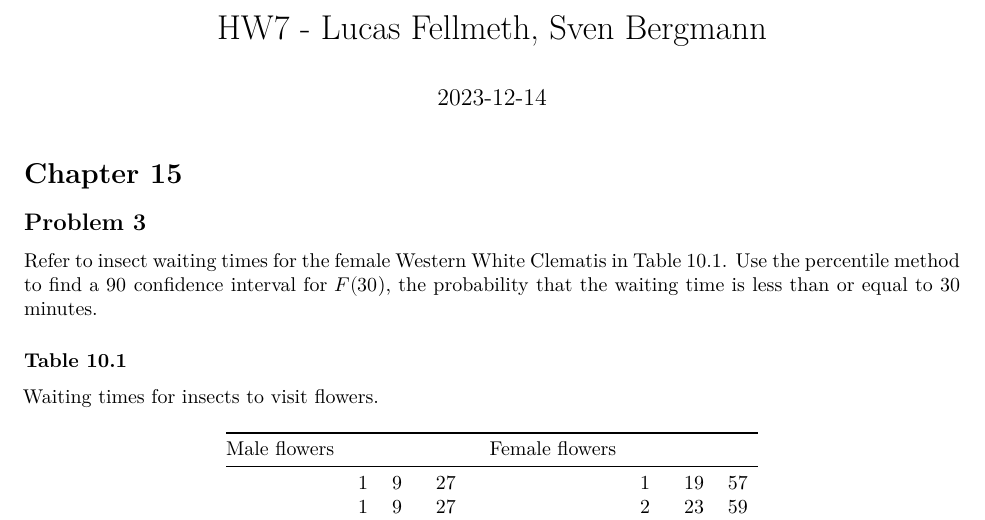
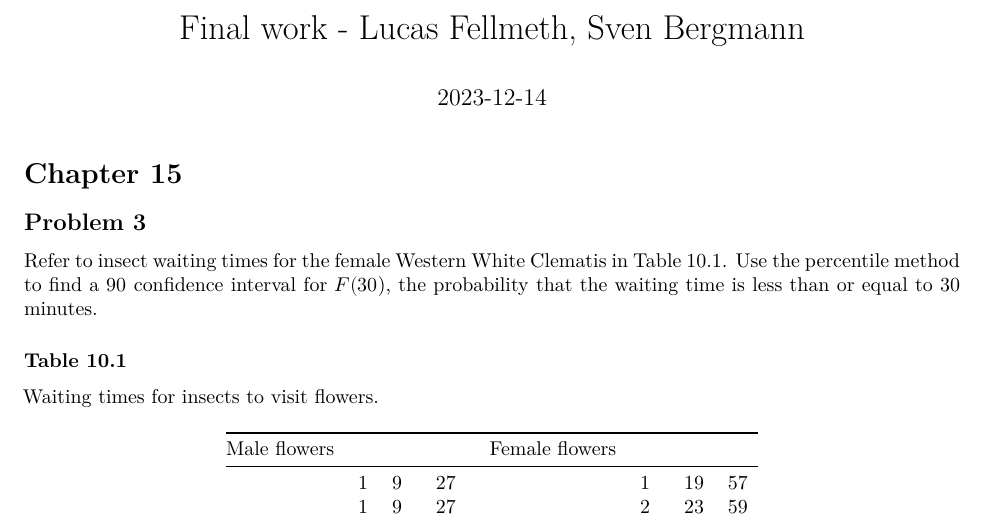
Before and after one commit to ProfSchmergmann/SmoothingMethods, an R Markdown document (assignments/final_work.rmd): part of page 1 of 4, cut so that both start at the same text. Rendered offline with R 4.5, knitr and Pandoc, then LaTeX, with nearby package versions; code that draws random numbers runs with fixed seeds of ours; some code elsewhere in the file could not run offline.

```diff
--- a/assignments/assignment_7.rmd
+++ b/assignments/final_work.rmd
@@ -1,5 +1,5 @@
 ---
-title: "HW7 - Lucas Fellmeth, Sven Bergmann"
+title: "Final work - Lucas Fellmeth, Sven Bergmann"
 date: "2023-12-14"
 output: pdf_document
 latex_engine: xelatex
```
Also changed, not shown: assignments/assignment_7.pdf (deleted), assignments/final_work.pdf (added).
